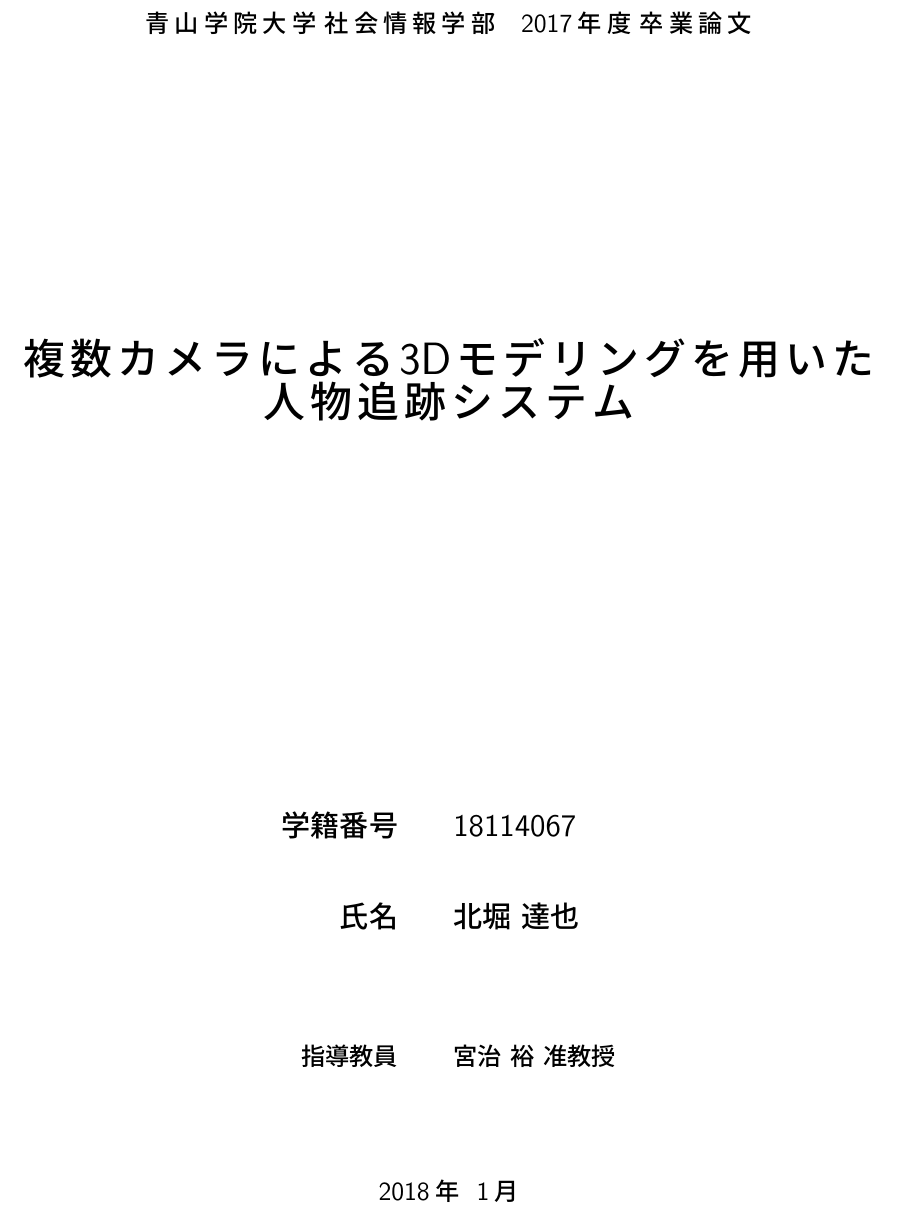
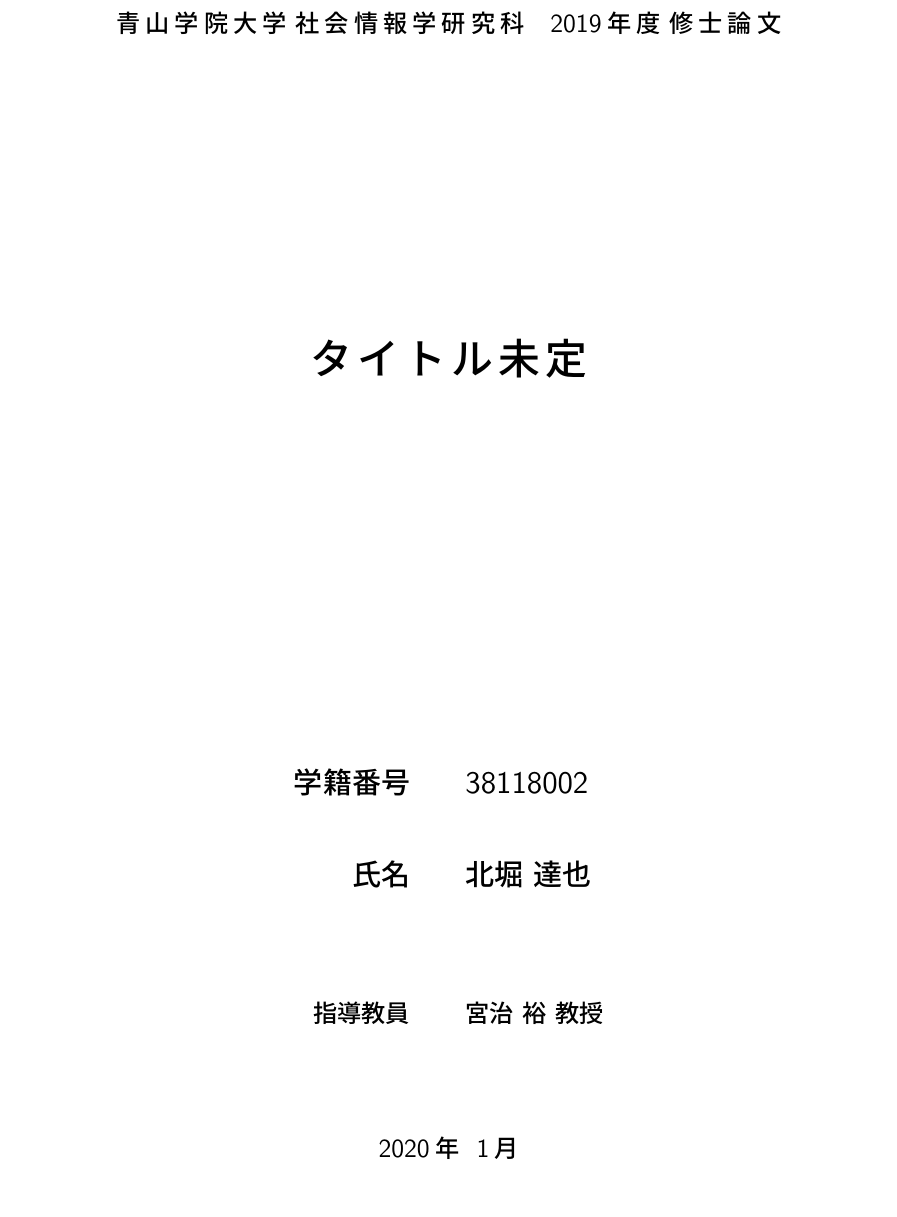
Before and after one commit to bo-ri/thesis, a LaTeX thesis (Thesis/main.tex): part of page 1 of 31, cut so that both start at the same text. Compiled offline with pLaTeX and dvipdfmx.

Commit message:
initial compile

```diff
--- a/Thesis/main.tex
+++ b/Thesis/main.tex
@@ -25,21 +25,21 @@
 
 %%%%%%%%%%基本情報設定変更の必要なし%%%%%%%%%%%%%%%%%%%%%%%%%%%%
 \daigaku{青山学院大学}
-\gakubu{社会情報学部}
-\gakka{社会情報学科}
-\syubetsu{卒業論文}
+\gakubu{社会情報学研究科}
+\gakka{社会情報学専攻}
+\syubetsu{修士論文}
 \labname{宮治研究室}
-\chiefexaminer{宮治 裕 准教授}
+\chiefexaminer{宮治 裕 教授}
 
 %%%%%%%%%%%%%%%%%%%%%%%%%%%%%%%%%%%%%%%
 % ここから先「ここまで個人設定」の範囲に
 % 各自の固有の情報を記入して下さい
 %%%%%%%%%%%%%%%%%%%%%%%%%%%%%%%%%%%%%%%
-\nendo{2017年度}
-\teisyutsu{2018年~~1月}
-\snum{18114067}
+\nendo{2019年度}
+\teisyutsu{2020年~~1月}
+\snum{38118002}
 \jname{北堀 達也}
-\thesistitle{複数カメラによる3Dモデリングを用いた人物追跡システム} %タイトルを記入
+\thesistitle{タイトル未定} %タイトルを記入
 %\thesissubtitle{\LaTeX の利用} %サブタイトルを記入 ない場合はコメントアウト
 %\SUBTtrue %サブタイトル有りの場合 ない場合は，コメントアウト
 \SUBTfalse %サブタイトル無しの場合 有る場合は，コメントアウト
```
Also changed, not shown: Thesis/main.pdf, 12 other files.
